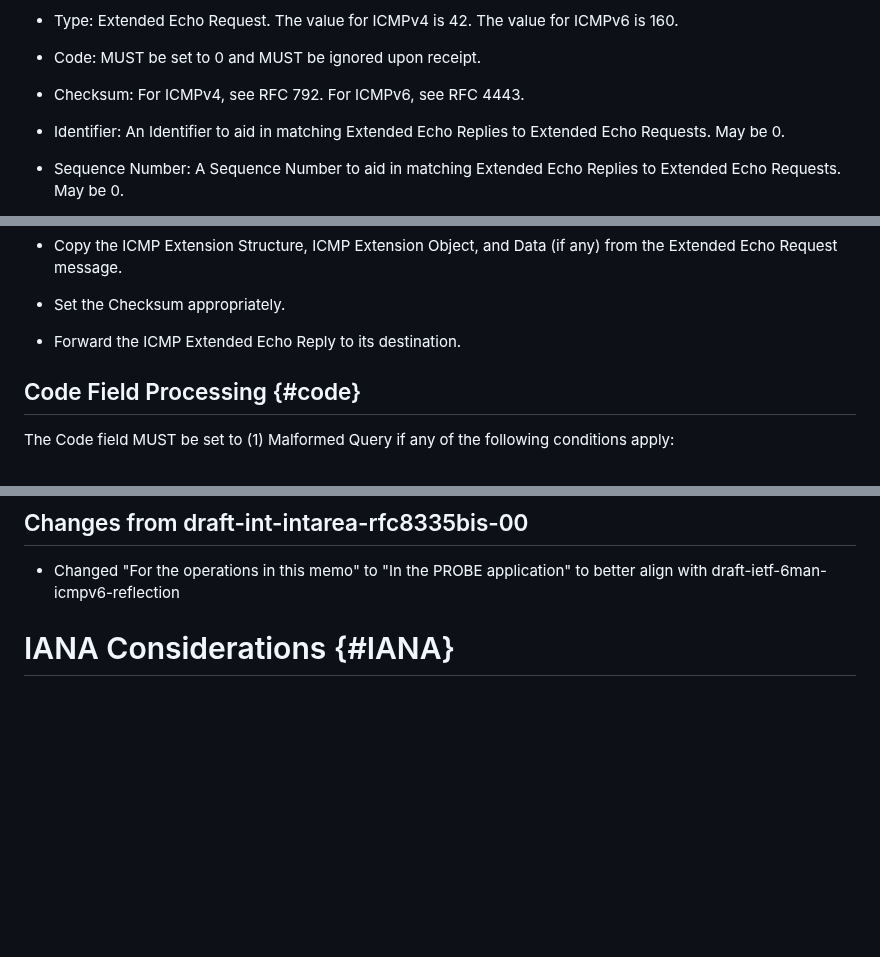
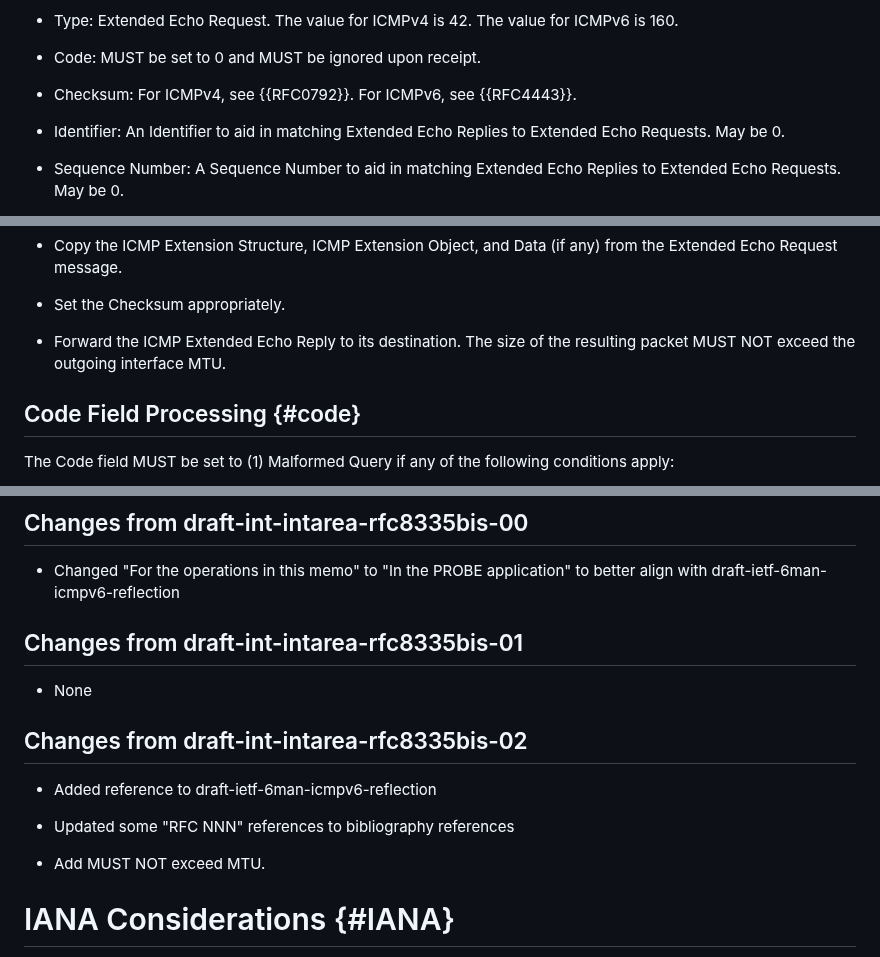
Before and after one commit to fenner/probe-clarification, a Markdown page: draft-ietf-intarea-rfc8335bis.md, 3 parts joined by grey strips. Drawn GitHub-style; blank space fills up the shorter version.

Commit message:
Fix a couple of refs, and MUST NOT exceed MTU
Fixes #8

```diff
--- a/draft-ietf-intarea-rfc8335bis.md
+++ b/draft-ietf-intarea-rfc8335bis.md
@@ -260,7 +260,7 @@ ICMP fields:
 
 * Code: MUST be set to 0 and MUST be ignored upon receipt.
 
-* Checksum: For ICMPv4, see RFC 792. For ICMPv6, see RFC 4443.
+* Checksum: For ICMPv4, see {{RFC0792}}. For ICMPv6, see {{RFC4443}}.
 
 * Identifier: An Identifier to aid in matching Extended Echo
   Replies to Extended Echo Requests. May be 0.
@@ -529,7 +532,8 @@ In either case, the responding node MUST do the following:
 
 * Set the Checksum appropriately.
 
-* Forward the ICMP Extended Echo Reply to its destination.
+* Forward the ICMP Extended Echo Reply to its destination. The size of the
+  resulting packet MUST NOT exceed the outgoing interface MTU.
 
 
 ## Code Field Processing {#code}
@@ -663,6 +667,18 @@ Specifically,
 
 * Changed "For the operations in this memo" to "In the PROBE application" to
   better align with draft-ietf-6man-icmpv6-reflection
+
+## Changes from draft-int-intarea-rfc8335bis-01
+
+* None
+
+## Changes from draft-int-intarea-rfc8335bis-02
+
+* Added reference to draft-ietf-6man-icmpv6-reflection
+
+* Updated some "RFC NNN" references to bibliography references
+
+* Add MUST NOT exceed MTU.
 
 # IANA Considerations {#IANA}
 
```
Also changed, not shown: other parts of draft-ietf-intarea-rfc8335bis.md (+4 -1 lines).
